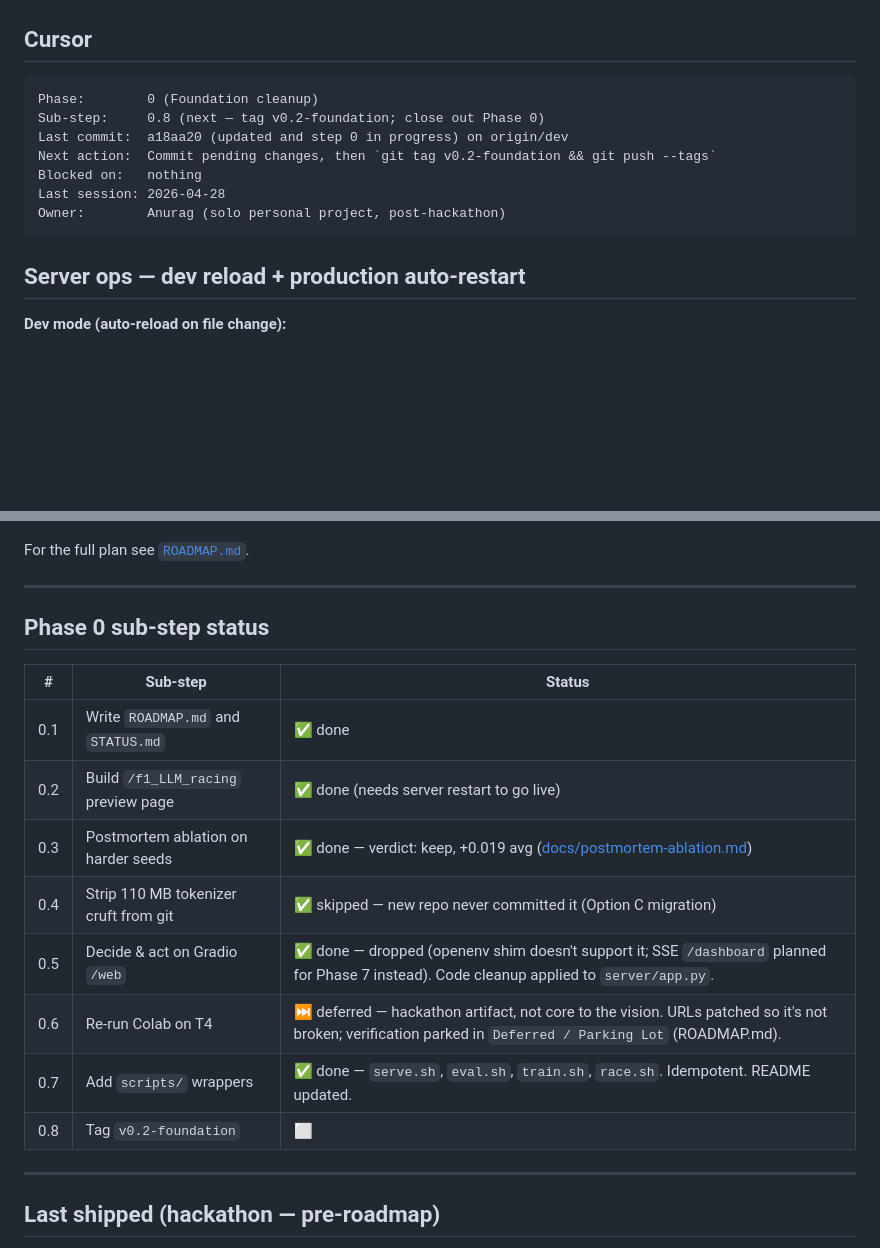
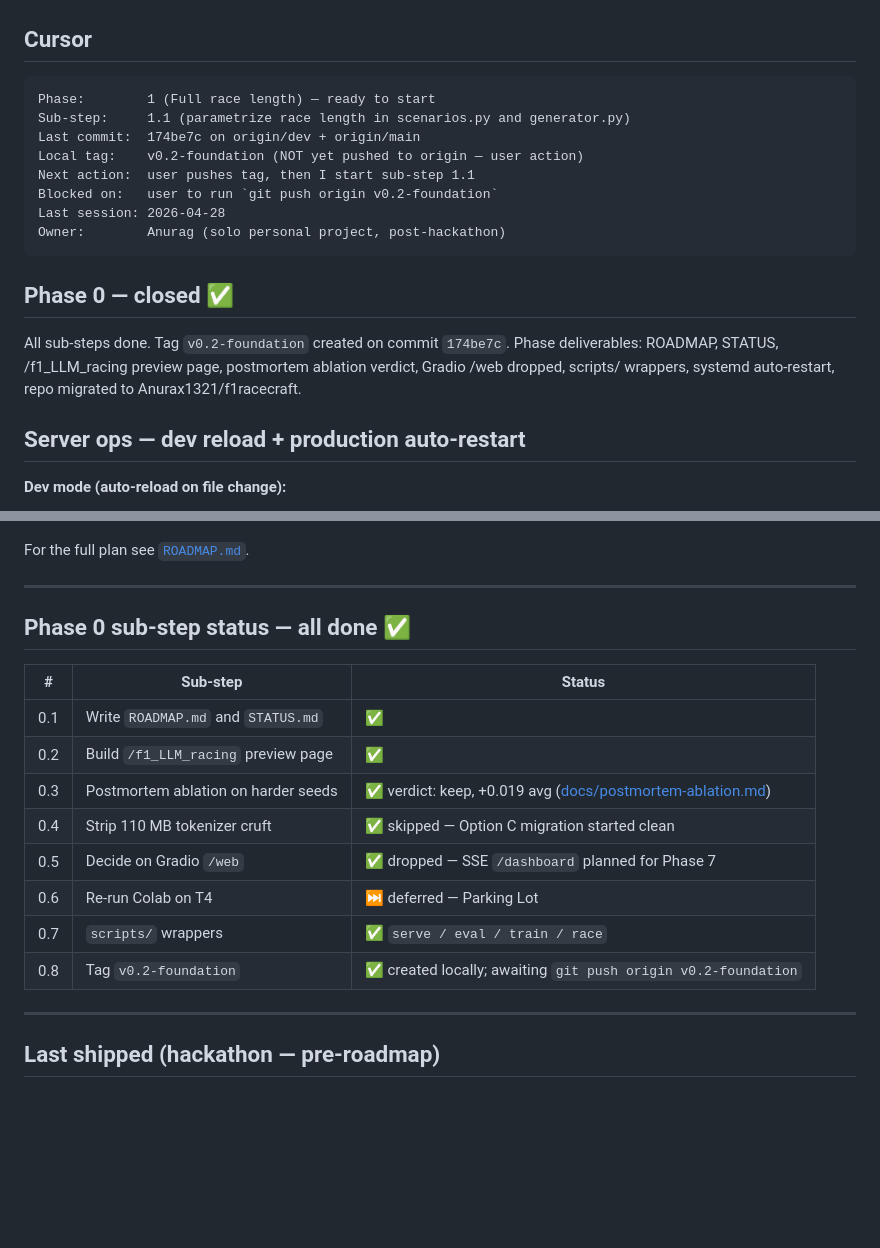
Before and after one commit to Anurax1321/f1racecraft, a Markdown page: STATUS.md, 2 parts joined by grey strips. GitHub-like rendering; blank space fills up the shorter version.

Commit message:
chore: close Phase 0; cursor → 1.1 (full race length)
All Phase 0 sub-steps done. Tag v0.2-foundation created on 174be7c
locally; awaiting push to origin.

Co-Authored-By: Claude Opus 4.7 (1M context) <noreply@anthropic.com>

````diff
--- a/STATUS.md
+++ b/STATUS.md
@@ -9,14 +9,22 @@
 ## Cursor
 
 ```
-Phase:        0 (Foundation cleanup)
-Sub-step:     0.8 (next — tag v0.2-foundation; close out Phase 0)
-Last commit:  a18aa20 (updated and step 0 in progress) on origin/dev
-Next action:  Commit pending changes, then `git tag v0.2-foundation && git push --tags`
-Blocked on:   nothing
+Phase:        1 (Full race length) — ready to start
+Sub-step:     1.1 (parametrize race length in scenarios.py and generator.py)
+Last commit:  174be7c on origin/dev + origin/main
+Local tag:    v0.2-foundation (NOT yet pushed to origin — user action)
+Next action:  user pushes tag, then I start sub-step 1.1
+Blocked on:   user to run `git push origin v0.2-foundation`
 Last session: 2026-04-28
 Owner:        Anurag (solo personal project, post-hackathon)
 ```
+
+## Phase 0 — closed ✅
+
+All sub-steps done. Tag `v0.2-foundation` created on commit `174be7c`. Phase
+deliverables: ROADMAP, STATUS, /f1_LLM_racing preview page, postmortem ablation
+verdict, Gradio /web dropped, scripts/ wrappers, systemd auto-restart, repo
+migrated to Anurax1321/f1racecraft.
 
 ## Server ops — dev reload + production auto-restart
 
@@ -99,18 +107,18 @@ For the full plan see [`ROADMAP.md`](ROADMAP.md).
 
 ---
 
-## Phase 0 sub-step status
+## Phase 0 sub-step status — all done ✅
 
 | # | Sub-step | Status |
 |---|---|---|
-| 0.1 | Write `ROADMAP.md` and `STATUS.md` | ✅ done |
-| 0.2 | Build `/f1_LLM_racing` preview page | ✅ done (needs server restart to go live) |
-| 0.3 | Postmortem ablation on harder seeds | ✅ done — verdict: keep, +0.019 avg ([docs/postmortem-ablation.md](docs/postmortem-ablation.md)) |
-| 0.4 | Strip 110 MB tokenizer cruft from git | ✅ skipped — new repo never committed it (Option C migration) |
-| 0.5 | Decide & act on Gradio `/web` | ✅ done — dropped (openenv shim doesn't support it; SSE `/dashboard` planned for Phase 7 instead). Code cleanup applied to `server/app.py`. |
-| 0.6 | Re-run Colab on T4 | ⏭️ deferred — hackathon artifact, not core to the vision. URLs patched so it's not broken; verification parked in `Deferred / Parking Lot` (ROADMAP.md). |
-| 0.7 | Add `scripts/` wrappers | ✅ done — `serve.sh`, `eval.sh`, `train.sh`, `race.sh`. Idempotent. README updated. |
-| 0.8 | Tag `v0.2-foundation` | ⬜ |
+| 0.1 | Write `ROADMAP.md` and `STATUS.md` | ✅ |
+| 0.2 | Build `/f1_LLM_racing` preview page | ✅ |
+| 0.3 | Postmortem ablation on harder seeds | ✅ verdict: keep, +0.019 avg ([docs/postmortem-ablation.md](docs/postmortem-ablation.md)) |
+| 0.4 | Strip 110 MB tokenizer cruft | ✅ skipped — Option C migration started clean |
+| 0.5 | Decide on Gradio `/web` | ✅ dropped — SSE `/dashboard` planned for Phase 7 |
+| 0.6 | Re-run Colab on T4 | ⏭️ deferred — Parking Lot |
+| 0.7 | `scripts/` wrappers | ✅ `serve / eval / train / race` |
+| 0.8 | Tag `v0.2-foundation` | ✅ created locally; awaiting `git push origin v0.2-foundation` |
 
 ---
 
````
